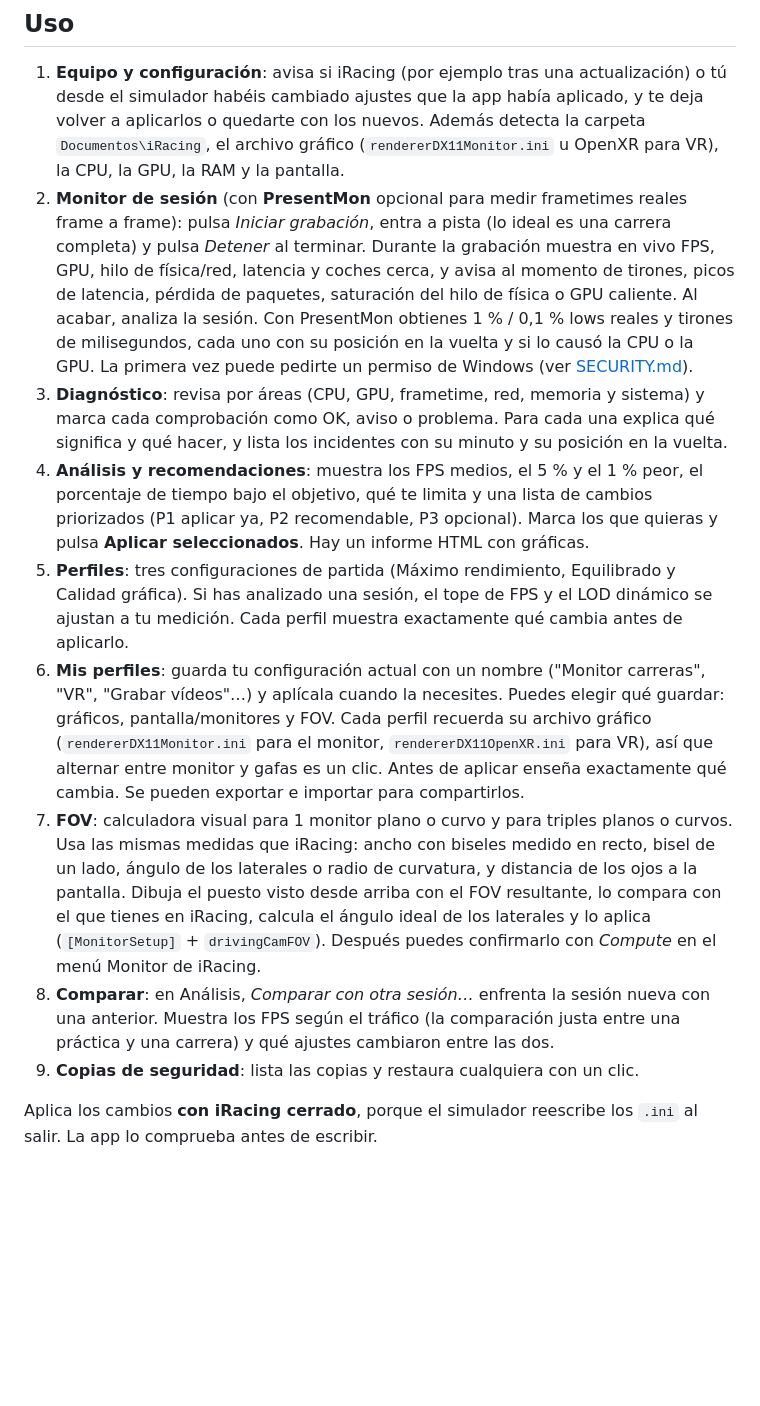
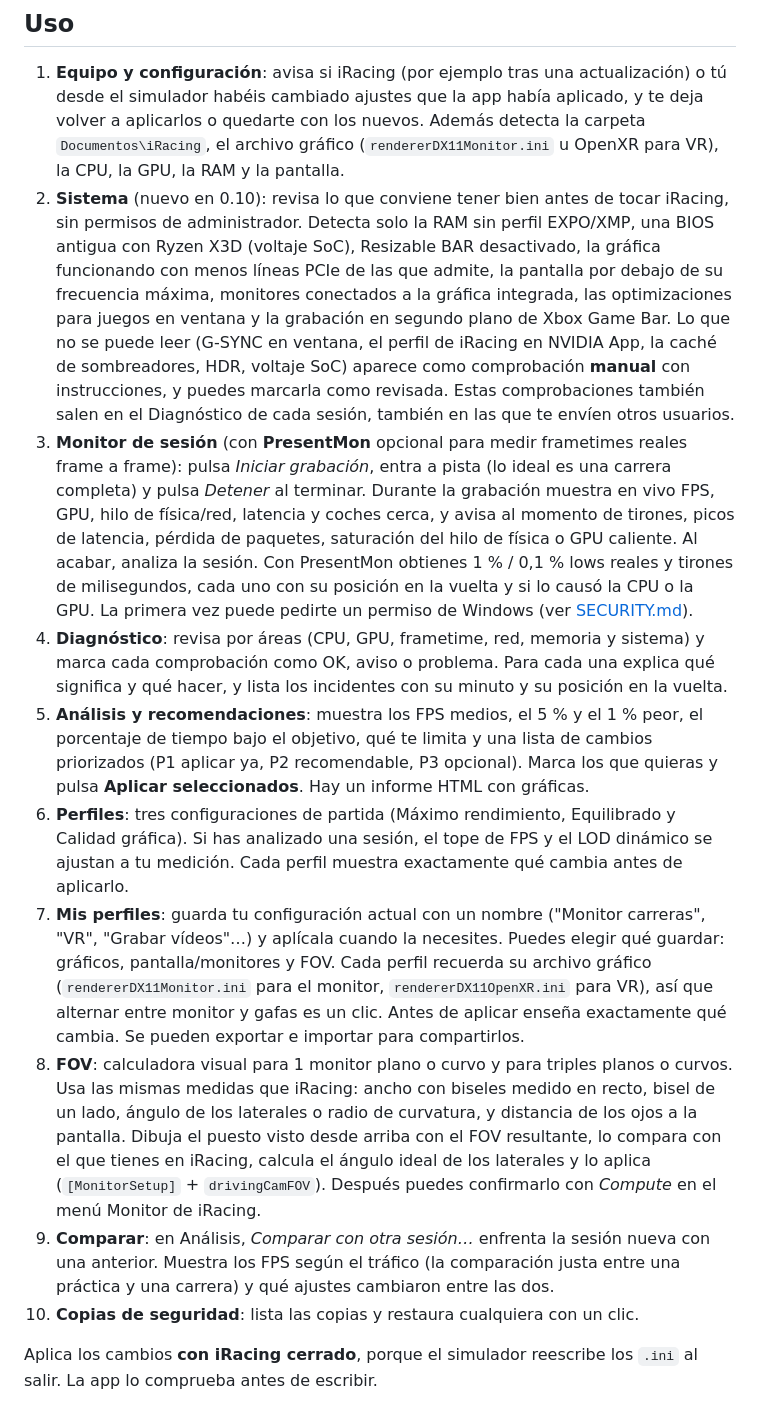
Before and after one commit to empg80/iRacing-Optimizer, a Markdown page: README.md, the part around one of its changes. Drawn GitHub-style; blank space fills up the shorter version.

```diff
--- a/README.md
+++ b/README.md
@@ -48,14 +52,15 @@ La interfaz está en **español e inglés**: sigue el idioma de Windows y se pue
 ## Uso
 
 1. **Equipo y configuración**: avisa si iRacing (por ejemplo tras una actualización) o tú desde el simulador habéis cambiado ajustes que la app había aplicado, y te deja volver a aplicarlos o quedarte con los nuevos. Además detecta la carpeta `Documentos\iRacing`, el archivo gráfico (`rendererDX11Monitor.ini` u OpenXR para VR), la CPU, la GPU, la RAM y la pantalla.
-2. **Monitor de sesión** (con **PresentMon** opcional para medir frametimes reales frame a frame): pulsa *Iniciar grabación*, entra a pista (lo ideal es una carrera completa) y pulsa *Detener* al terminar. Durante la grabación muestra en vivo FPS, GPU, hilo de física/red, latencia y coches cerca, y avisa al momento de tirones, picos de latencia, pérdida de paquetes, saturación del hilo de física o GPU caliente. Al acabar, analiza la sesión. Con PresentMon obtienes 1 % / 0,1 % lows reales y tirones de milisegundos, cada uno con su posición en la vuelta y si lo causó la CPU o la GPU. La primera vez puede pedirte un permiso de Windows (ver [SECURITY.md](SECURITY.md)).
-3. **Diagnóstico**: revisa por áreas (CPU, GPU, frametime, red, memoria y sistema) y marca cada comprobación como OK, aviso o problema. Para cada una explica qué significa y qué hacer, y lista los incidentes con su minuto y su posición en la vuelta.
-4. **Análisis y recomendaciones**: muestra los FPS medios, el 5 % y el 1 % peor, el porcentaje de tiempo bajo el objetivo, qué te limita y una lista de cambios priorizados (P1 aplicar ya, P2 recomendable, P3 opcional). Marca los que quieras y pulsa **Aplicar seleccionados**. Hay un informe HTML con gráficas.
-5. **Perfiles**: tres configuraciones de partida (Máximo rendimiento, Equilibrado y Calidad gráfica). Si has analizado una sesión, el tope de FPS y el LOD dinámico se ajustan a tu medición. Cada perfil muestra exactamente qué cambia antes de aplicarlo.
-6. **Mis perfiles**: guarda tu configuración actual con un nombre ("Monitor carreras", "VR", "Grabar vídeos"…) y aplícala cuando la necesites. Puedes elegir qué guardar: gráficos, pantalla/monitores y FOV. Cada perfil recuerda su archivo gráfico (`rendererDX11Monitor.ini` para el monitor, `rendererDX11OpenXR.ini` para VR), así que alternar entre monitor y gafas es un clic. Antes de aplicar enseña exactamente qué cambia. Se pueden exportar e importar para compartirlos.
-7. **FOV**: calculadora visual para 1 monitor plano o curvo y para triples planos o curvos. Usa las mismas medidas que iRacing: ancho con biseles medido en recto, bisel de un lado, ángulo de los laterales o radio de curvatura, y distancia de los ojos a la pantalla. Dibuja el puesto visto desde arriba con el FOV resultante, lo compara con el que tienes en iRacing, calcula el ángulo ideal de los laterales y lo aplica (`[MonitorSetup]` + `drivingCamFOV`). Después puedes confirmarlo con *Compute* en el menú Monitor de iRacing.
-8. **Comparar**: en Análisis, *Comparar con otra sesión…* enfrenta la sesión nueva con una anterior. Muestra los FPS según el tráfico (la comparación justa entre una práctica y una carrera) y qué ajustes cambiaron entre las dos.
-9. **Copias de seguridad**: lista las copias y restaura cualquiera con un clic.
+2. **Sistema** (nuevo en 0.10): revisa lo que conviene tener bien antes de tocar iRacing, sin permisos de administrador. Detecta solo la RAM sin perfil EXPO/XMP, una BIOS antigua con Ryzen X3D (voltaje SoC), Resizable BAR desactivado, la gráfica funcionando con menos líneas PCIe de las que admite, la pantalla por debajo de su frecuencia máxima, monitores conectados a la gráfica integrada, las optimizaciones para juegos en ventana y la grabación en segundo plano de Xbox Game Bar. Lo que no se puede leer (G-SYNC en ventana, el perfil de iRacing en NVIDIA App, la caché de sombreadores, HDR, voltaje SoC) aparece como comprobación **manual** con instrucciones, y puedes marcarla como revisada. Estas comprobaciones también salen en el Diagnóstico de cada sesión, también en las que te envíen otros usuarios.
+3. **Monitor de sesión** (con **PresentMon** opcional para medir frametimes reales frame a frame): pulsa *Iniciar grabación*, entra a pista (lo ideal es una carrera completa) y pulsa *Detener* al terminar. Durante la grabación muestra en vivo FPS, GPU, hilo de física/red, latencia y coches cerca, y avisa al momento de tirones, picos de latencia, pérdida de paquetes, saturación del hilo de física o GPU caliente. Al acabar, analiza la sesión. Con PresentMon obtienes 1 % / 0,1 % lows reales y tirones de milisegundos, cada uno con su posición en la vuelta y si lo causó la CPU o la GPU. La primera vez puede pedirte un permiso de Windows (ver [SECURITY.md](SECURITY.md)).
+4. **Diagnóstico**: revisa por áreas (CPU, GPU, frametime, red, memoria y sistema) y marca cada comprobación como OK, aviso o problema. Para cada una explica qué significa y qué hacer, y lista los incidentes con su minuto y su posición en la vuelta.
+5. **Análisis y recomendaciones**: muestra los FPS medios, el 5 % y el 1 % peor, el porcentaje de tiempo bajo el objetivo, qué te limita y una lista de cambios priorizados (P1 aplicar ya, P2 recomendable, P3 opcional). Marca los que quieras y pulsa **Aplicar seleccionados**. Hay un informe HTML con gráficas.
+6. **Perfiles**: tres configuraciones de partida (Máximo rendimiento, Equilibrado y Calidad gráfica). Si has analizado una sesión, el tope de FPS y el LOD dinámico se ajustan a tu medición. Cada perfil muestra exactamente qué cambia antes de aplicarlo.
+7. **Mis perfiles**: guarda tu configuración actual con un nombre ("Monitor carreras", "VR", "Grabar vídeos"…) y aplícala cuando la necesites. Puedes elegir qué guardar: gráficos, pantalla/monitores y FOV. Cada perfil recuerda su archivo gráfico (`rendererDX11Monitor.ini` para el monitor, `rendererDX11OpenXR.ini` para VR), así que alternar entre monitor y gafas es un clic. Antes de aplicar enseña exactamente qué cambia. Se pueden exportar e importar para compartirlos.
+8. **FOV**: calculadora visual para 1 monitor plano o curvo y para triples planos o curvos. Usa las mismas medidas que iRacing: ancho con biseles medido en recto, bisel de un lado, ángulo de los laterales o radio de curvatura, y distancia de los ojos a la pantalla. Dibuja el puesto visto desde arriba con el FOV resultante, lo compara con el que tienes en iRacing, calcula el ángulo ideal de los laterales y lo aplica (`[MonitorSetup]` + `drivingCamFOV`). Después puedes confirmarlo con *Compute* en el menú Monitor de iRacing.
+9. **Comparar**: en Análisis, *Comparar con otra sesión…* enfrenta la sesión nueva con una anterior. Muestra los FPS según el tráfico (la comparación justa entre una práctica y una carrera) y qué ajustes cambiaron entre las dos.
+10. **Copias de seguridad**: lista las copias y restaura cualquiera con un clic.
 
 Aplica los cambios **con iRacing cerrado**, porque el simulador reescribe los `.ini` al salir. La app lo comprueba antes de escribir.
 
```
Also changed, not shown: other parts of README.md (+7 -0 lines), README.en.md (+14 -8 lines), SECURITY.md (+1 -1 lines), docs/en/system.png (added), docs/sistema.png (added), 9 other files.
